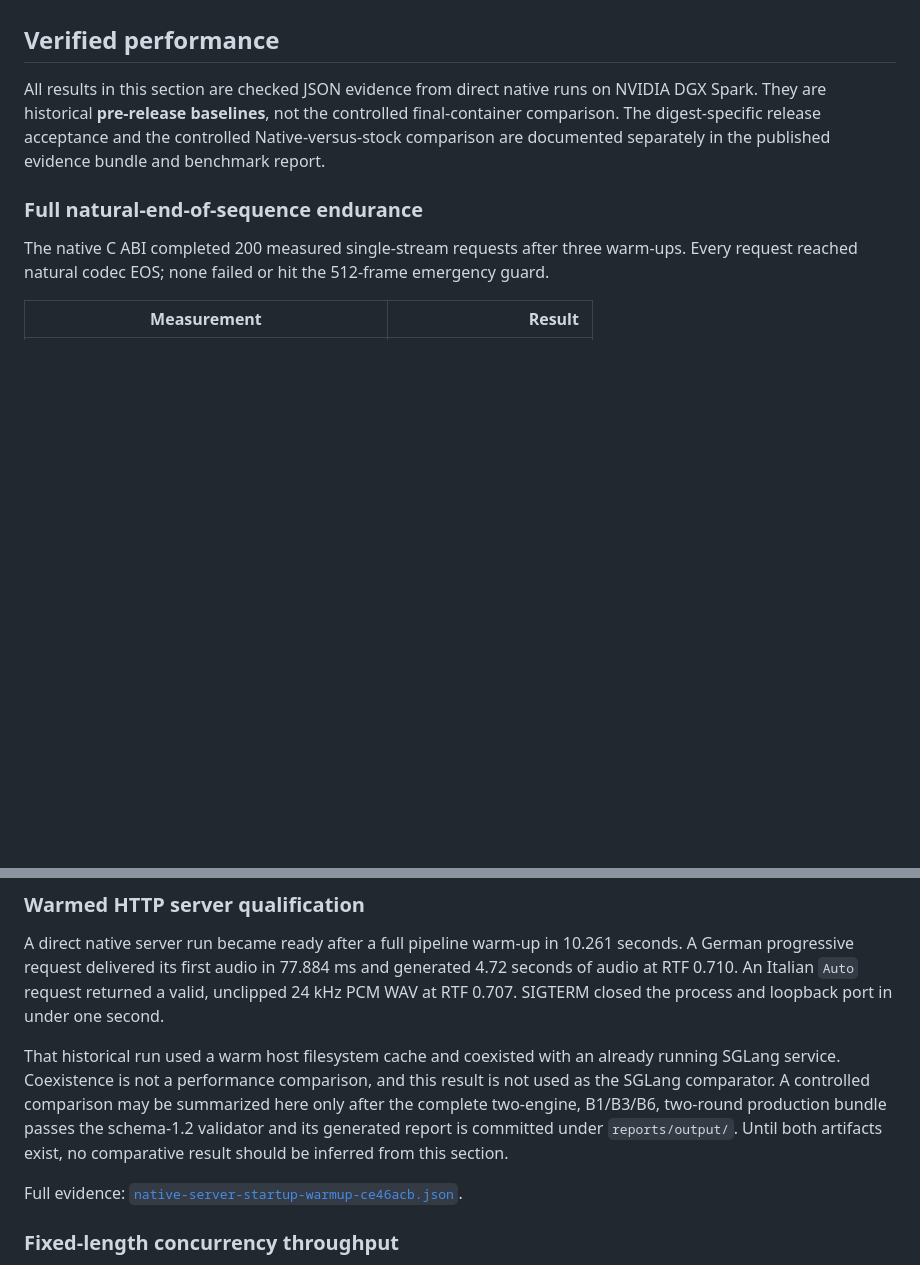
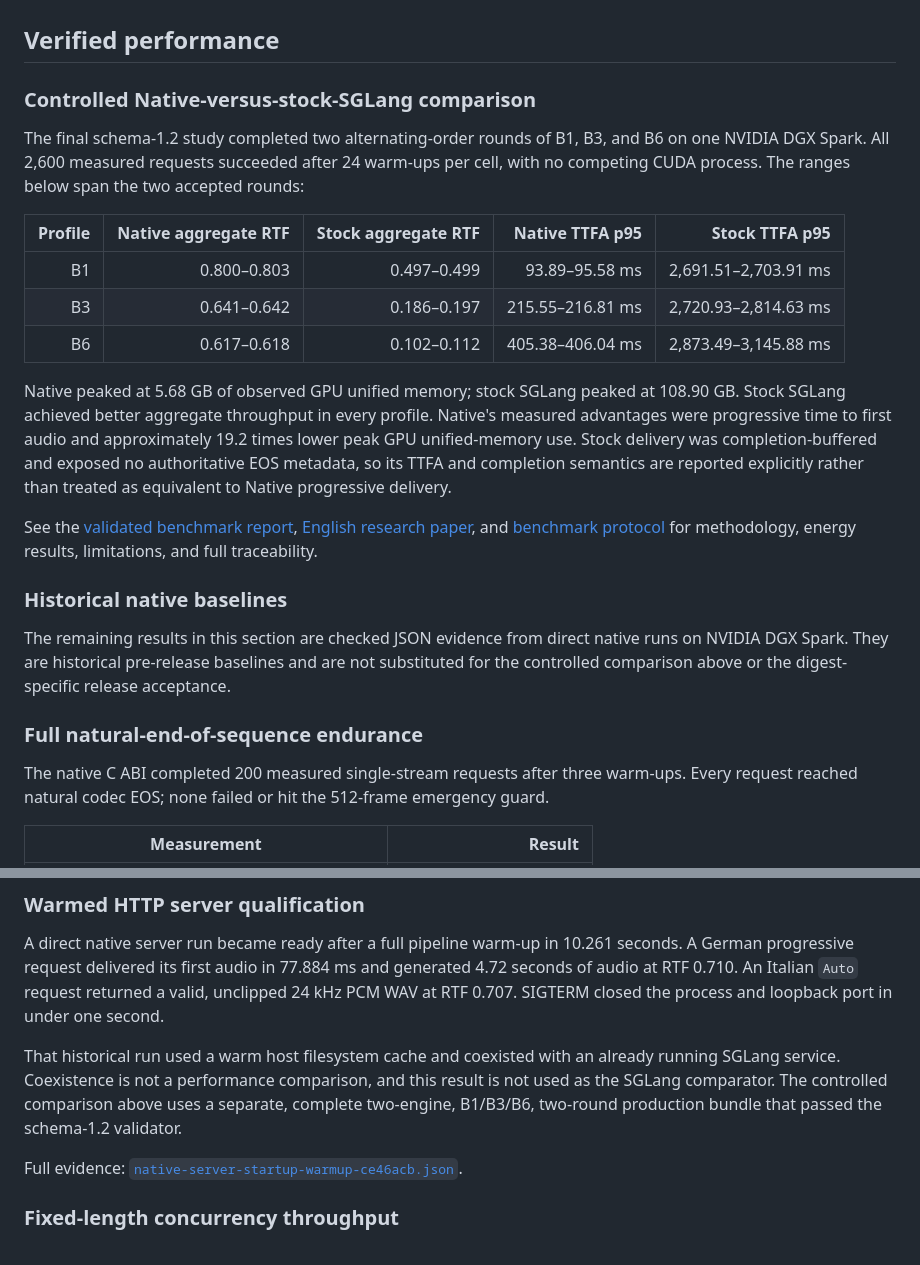
Before and after one commit to luka-loehr/qwen3-tts-native, a Markdown page: README.md, 2 parts joined by grey strips. Drawn GitHub-style; blank space fills up the shorter version.

Commit message:
docs: publish controlled benchmark summary

```diff
--- a/README.md
+++ b/README.md
@@ -225,11 +225,39 @@ have not verified.
 
 ## Verified performance
 
-All results in this section are checked JSON evidence from direct native runs
-on NVIDIA DGX Spark. They are historical **pre-release baselines**, not the
-controlled final-container comparison. The digest-specific release acceptance
-and the controlled Native-versus-stock comparison are documented separately
-in the published evidence bundle and benchmark report.
+### Controlled Native-versus-stock-SGLang comparison
+
+The final schema-1.2 study completed two alternating-order rounds of B1, B3,
+and B6 on one NVIDIA DGX Spark. All 2,600 measured requests succeeded after 24
+warm-ups per cell, with no competing CUDA process. The ranges below span the
+two accepted rounds:
+
+| Profile | Native aggregate RTF | Stock aggregate RTF | Native TTFA p95 | Stock TTFA p95 |
+| ---: | ---: | ---: | ---: | ---: |
+| B1 | 0.800–0.803 | 0.497–0.499 | 93.89–95.58 ms | 2,691.51–2,703.91 ms |
+| B3 | 0.641–0.642 | 0.186–0.197 | 215.55–216.81 ms | 2,720.93–2,814.63 ms |
+| B6 | 0.617–0.618 | 0.102–0.112 | 405.38–406.04 ms | 2,873.49–3,145.88 ms |
+
+Native peaked at 5.68 GB of observed GPU unified memory; stock SGLang peaked
+at 108.90 GB. Stock SGLang achieved better aggregate throughput in every
+profile. Native's measured advantages were progressive time to first audio
+and approximately 19.2 times lower peak GPU unified-memory use. Stock delivery
+was completion-buffered and exposed no authoritative EOS metadata, so its
+TTFA and completion semantics are reported explicitly rather than treated as
+equivalent to Native progressive delivery.
+
+See the
+[validated benchmark report](reports/output/qwen3-tts-native-vs-sglang-stock-dgx-spark-2026-07-17-428307c-report.pdf),
+[English research paper](research/paper/qwen3-tts-native-paper.pdf), and
+[benchmark protocol](benchmarks/README.md) for methodology, energy results,
+limitations, and full traceability.
+
+### Historical native baselines
+
+The remaining results in this section are checked JSON evidence from direct
+native runs on NVIDIA DGX Spark. They are historical pre-release baselines and
+are not substituted for the controlled comparison above or the digest-specific
+release acceptance.
 
 ### Full natural-end-of-sequence endurance
 
@@ -280,11 +308,9 @@ the process and loopback port in under one second.
 
 That historical run used a warm host filesystem cache and coexisted with an
 already running SGLang service. Coexistence is not a performance comparison,
-and this result is not used as the SGLang comparator. A controlled comparison
-may be summarized here only after the complete two-engine, B1/B3/B6,
-two-round production bundle passes the schema-1.2 validator and its generated
-report is committed under `reports/output/`. Until both artifacts exist, no
-comparative result should be inferred from this section.
+and this result is not used as the SGLang comparator. The controlled comparison
+above uses a separate, complete two-engine, B1/B3/B6, two-round production
+bundle that passed the schema-1.2 validator.
 
 Full evidence:
 [`native-server-startup-warmup-ce46acb.json`](benchmarks/results/native-server-startup-warmup-ce46acb.json).
```
